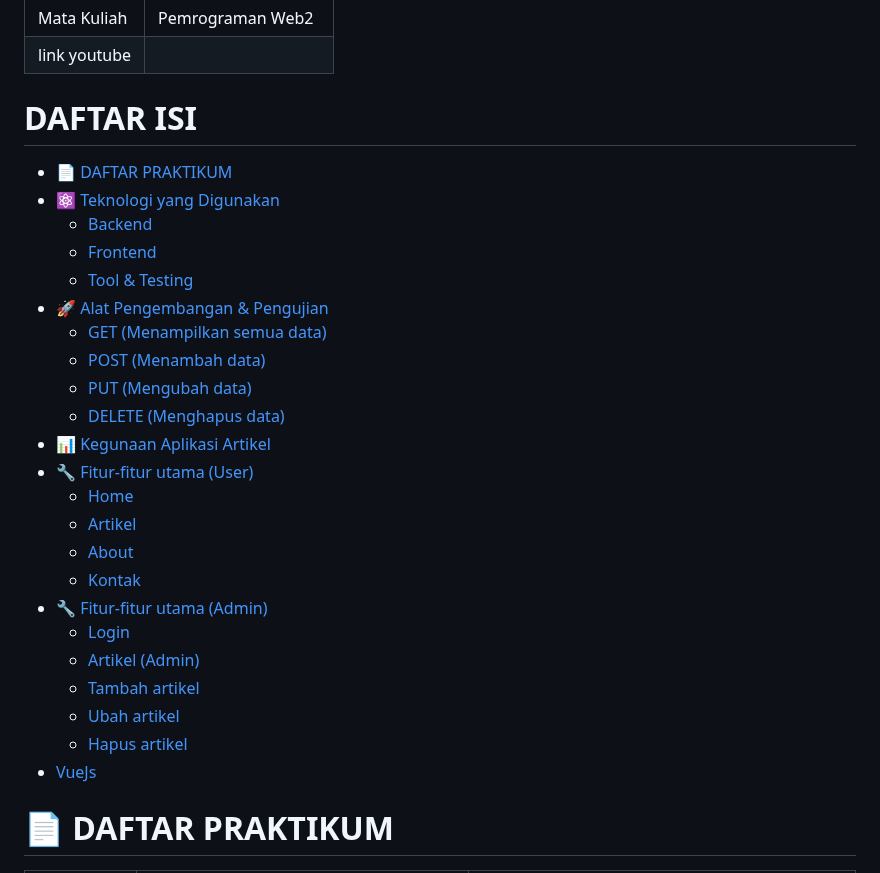
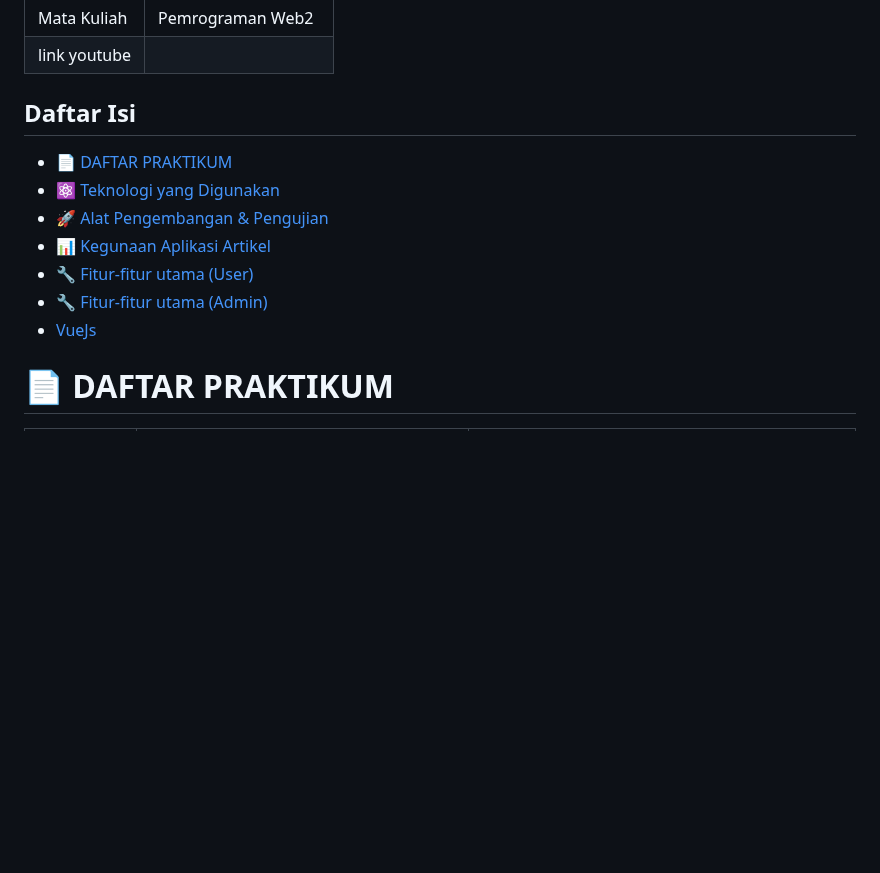
Before and after one commit to EkaJuliyanaRahayu/Lab7_web-final, a Markdown page: README.md, the part around the change. GitHub-like rendering; blank space fills up the shorter version.

```diff
--- a/README.md
+++ b/README.md
@@ -5,30 +5,15 @@
 | Mata Kuliah | Pemrograman Web2 |
 | link youtube |           |
 
-# DAFTAR ISI
+## Daftar Isi
 - [📄 DAFTAR PRAKTIKUM](#daftar-praktikum)
 - [⚛️ Teknologi yang Digunakan](#teknologi-yang-digunakan)
-  - [Backend](#1-backend)
-  - [Frontend](#2-frontend)
-  - [Tool & Testing](#3-tool--testing)
 - [🚀 Alat Pengembangan & Pengujian](#alat-pengembangan--pengujian)
-  - [GET (Menampilkan semua data)](#get-menampilkan-semua-data)
-  - [POST (Menambah data)](#post-menambah-data-)
-  - [PUT (Mengubah data)](#put-mengubah-data)
-  - [DELETE (Menghapus data)](#delete-menghapus-data)
 - [📊 Kegunaan Aplikasi Artikel](#kegunaan-aplikasi-artikel)
 - [🔧 Fitur-fitur utama (User)](#fitur-fitur-utama-user)
-  - [Home](#home)
-  - [Artikel](#artikel)
-  - [About](#about)
-  - [Kontak](#kontak)
 - [🔧 Fitur-fitur utama (Admin)](#fitur-fitur-utama-admin)
-  - [Login](#login)
-  - [Artikel (Admin)](#artikel-admin)
-  - [Tambah artikel](#tambah-artikel)
-  - [Ubah artikel](#ubah-artikel)
-  - [Hapus artikel](#hapus-artikel)
 - [VueJs](#vuejs)
+
 
 
 
```
